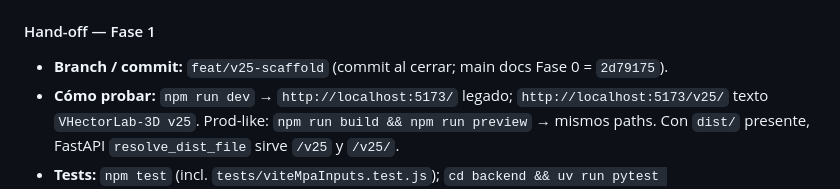
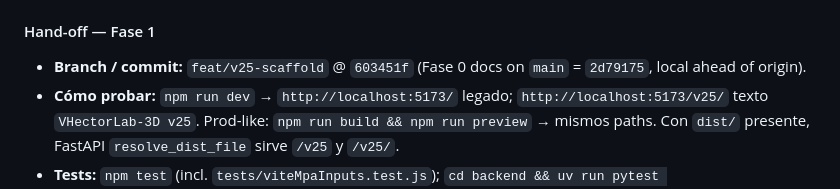
Before and after one commit to hbauzan/vhectorlab, a Markdown page: roadmap/gui-art-v25.md, the part around the change. Drawn GitHub-style.

Commit message:
docs(roadmap): pin Fase 1 hand-off commit hash

```diff
--- a/roadmap/gui-art-v25.md
+++ b/roadmap/gui-art-v25.md
@@ -178,7 +178,7 @@ Fases **1–6** = chrome (alineado a “empezar con menos esfuerzo”).
 - **Branch:** `feat/v25-scaffold`.
 
 #### Hand-off — Fase 1
-- **Branch / commit:** `feat/v25-scaffold` (commit al cerrar; main docs Fase 0 = `2d79175`).
+- **Branch / commit:** `feat/v25-scaffold` @ `603451f` (Fase 0 docs on `main` = `2d79175`, local ahead of origin).
 - **Cómo probar:** `npm run dev` → `http://localhost:5173/` legado; `http://localhost:5173/v25/` texto `VHectorLab-3D v25`. Prod-like: `npm run build && npm run preview` → mismos paths. Con `dist/` presente, FastAPI `resolve_dist_file` sirve `/v25` y `/v25/`.
 - **Tests:** `npm test` (incl. `tests/viteMpaInputs.test.js`); `cd backend && uv run pytest tests/test_static_dist.py`; `npm run build` → `dist/v25/index.html`.
 - **Hecho:** MPA Vite (main + v25); hello shell; static helper MPA-aware; sin tokens/layout/engine.
```
